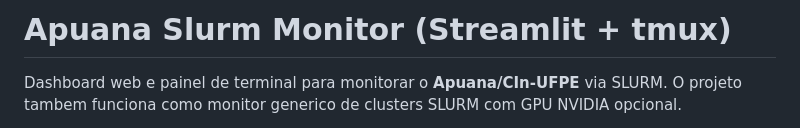
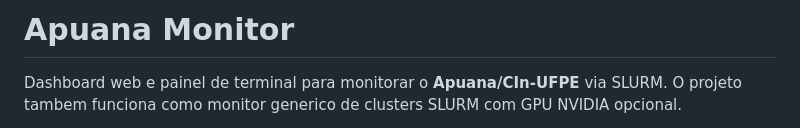
Before and after one commit to Gabriel-Wamat/apuana_cluster_monitoring, a Markdown page: README.md, the part around the change. Drawn GitHub-style.

```diff
--- a/README.md
+++ b/README.md
@@ -1,4 +1,4 @@
-# Apuana Slurm Monitor (Streamlit + tmux)
+# Apuana Monitor
 
 Dashboard web e painel de terminal para monitorar o **Apuana/CIn-UFPE** via
 SLURM. O projeto tambem funciona como monitor generico de clusters SLURM com GPU
```
